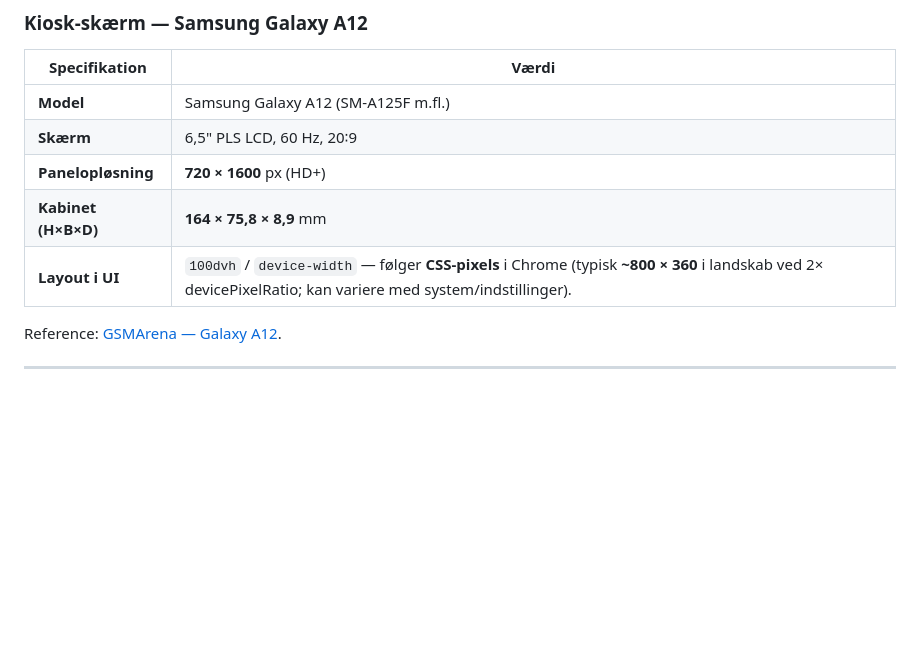
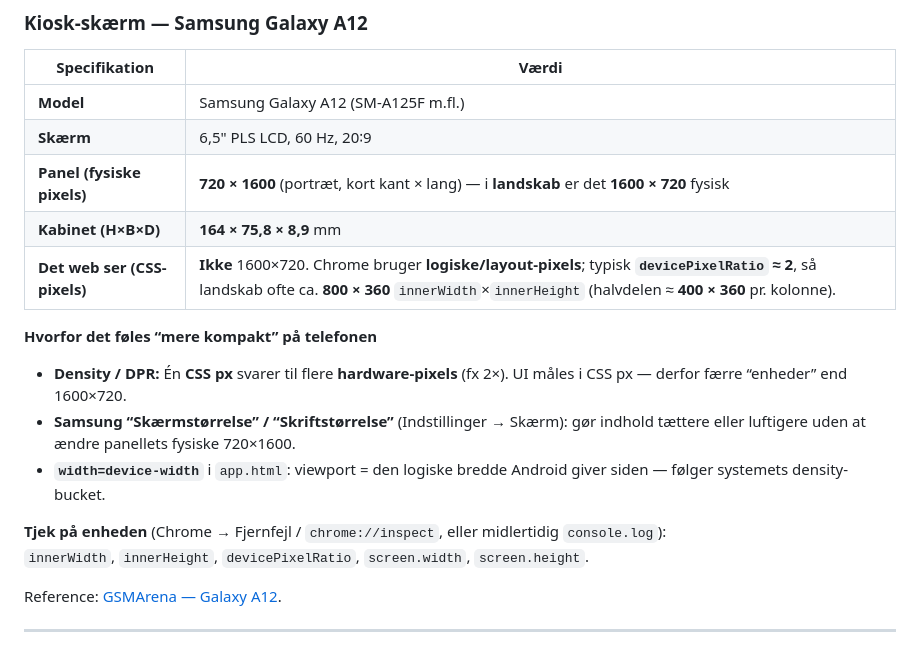
Before and after one commit to simmoe/HUE_EJDERSTED, a Markdown page: KIOSK.md, the part around the change. GitHub-like rendering; blank space fills up the shorter version.

Commit message:
KIOSK: forklar DPR/CSS px vs 720×1600 panel på Galaxy A12
Made-with: Cursor

```diff
--- a/KIOSK.md
+++ b/KIOSK.md
@@ -18,9 +18,18 @@ der kører på en Raspberry Pi 5 (produktion) eller en Mac (udvikling).
 |---|---|
 | **Model** | Samsung Galaxy A12 (SM-A125F m.fl.) |
 | **Skærm** | 6,5" PLS LCD, 60 Hz, 20∶9 |
-| **Panelopløsning** | **720 × 1600** px (HD+) |
+| **Panel (fysiske pixels)** | **720 × 1600** (portræt, kort kant × lang) — i **landskab** er det **1600 × 720** fysisk |
 | **Kabinet (H×B×D)** | **164 × 75,8 × 8,9** mm |
-| **Layout i UI** | `100dvh` / `device-width` — følger **CSS-pixels** i Chrome (typisk **~800 × 360** i landskab ved 2× devicePixelRatio; kan variere med system/indstillinger). |
+| **Det web ser (CSS-pixels)** | **Ikke** 1600×720. Chrome bruger **logiske/layout-pixels**; typisk **`devicePixelRatio` ≈ 2**, så landskab ofte ca. **800 × 360** `innerWidth`×`innerHeight` (halvdelen ≈ **400 × 360** pr. kolonne). |
+
+**Hvorfor det føles “mere kompakt” på telefonen**
+
+- **Density / DPR:** Én **CSS px** svarer til flere **hardware-pixels** (fx 2×). UI måles i CSS px — derfor færre “enheder” end 1600×720.
+- **Samsung “Skærmstørrelse” / “Skriftstørrelse”** (Indstillinger → Skærm): gør indhold tættere eller luftigere uden at ændre panellets fysiske 720×1600.
+- **`width=device-width`** i `app.html`: viewport = den logiske bredde Android giver siden — følger systemets density-bucket.
+
+**Tjek på enheden** (Chrome → Fjernfejl / `chrome://inspect`, eller midlertidig `console.log`):
+`innerWidth`, `innerHeight`, `devicePixelRatio`, `screen.width`, `screen.height`.
 
 Reference: [GSMArena — Galaxy A12](https://www.gsmarena.com/samsung_galaxy_a12-10604.php).
 
```
